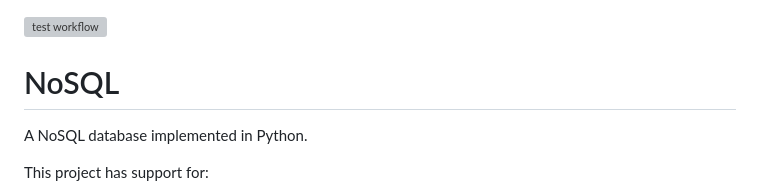
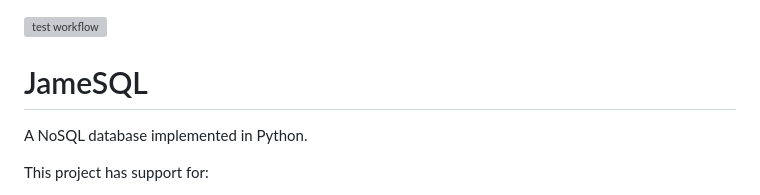
Before and after one commit to capjamesg/jamesql, a Markdown page: README.md, the part around the change. Rendered like a GitHub page; grey boxes are pictures that could not be loaded.

```diff
--- a/README.md
+++ b/README.md
@@ -1,6 +1,6 @@
 [![test workflow](https://github.com/capjamesg/nosql/actions/workflows/test.yml/badge.svg)](https://github.com/capjamesg/nosql/actions/workflows/test.yml)
 
-# NoSQL
+# JameSQL
 
 A NoSQL database implemented in Python.
 
```
